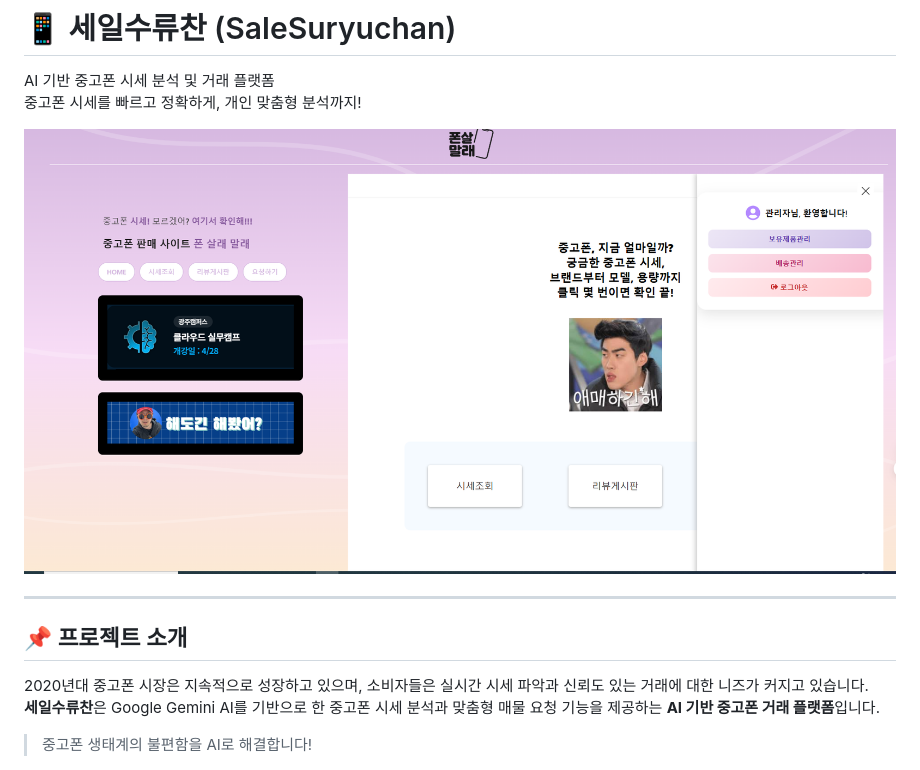
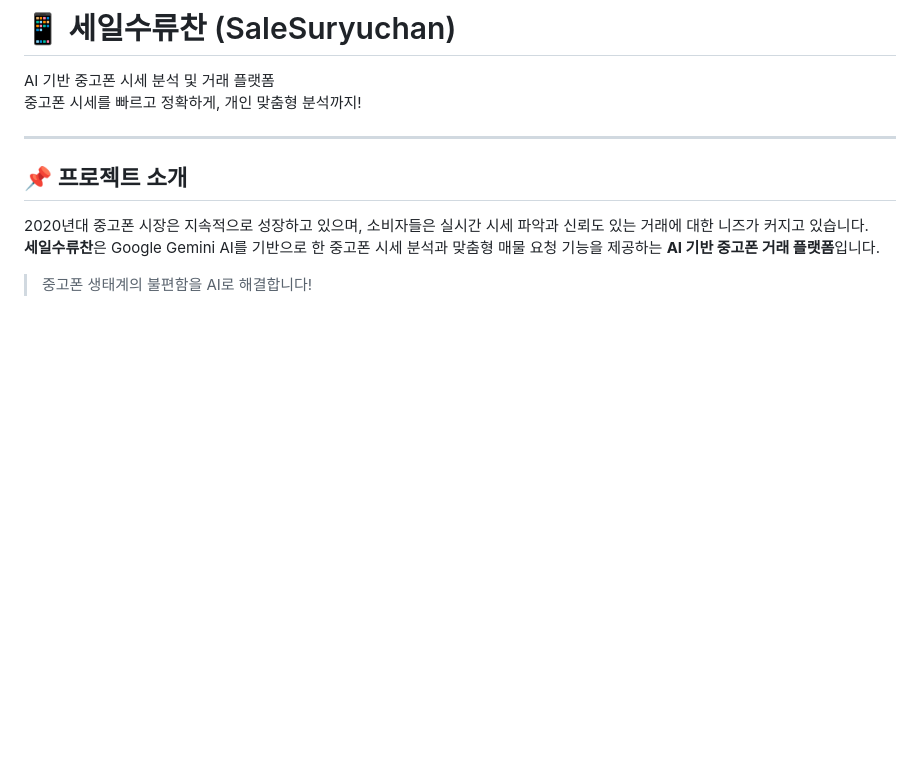
Before and after one commit to SaleShuryuchan-Core-Project/CoreProject, a Markdown page: README.md, the part around one of its changes. Rendered like a GitHub page; blank space fills up the shorter version.

```diff
--- a/README.md
+++ b/README.md
@@ -1,8 +1,6 @@
 # 📱 세일수류찬 (SaleSuryuchan)
 AI 기반 중고폰 시세 분석 및 거래 플랫폼
 중고폰 시세를 빠르고 정확하게, 개인 맞춤형 분석까지!
-
-![홈화면](./assets/home.png)
 
 ---
 
```
Also changed, not shown: other parts of README.md (+32 -8 lines).
